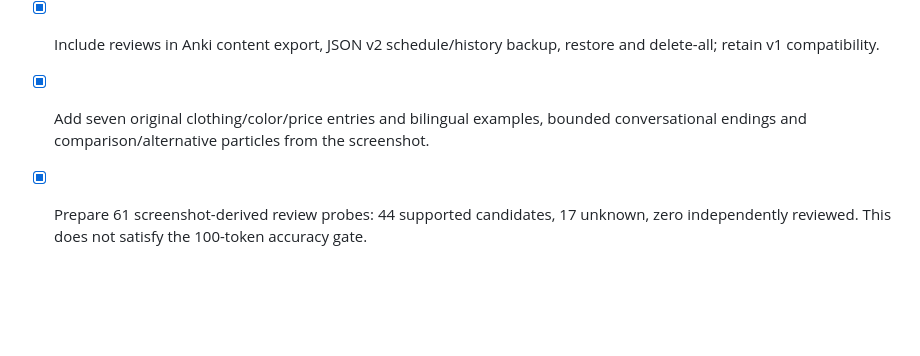
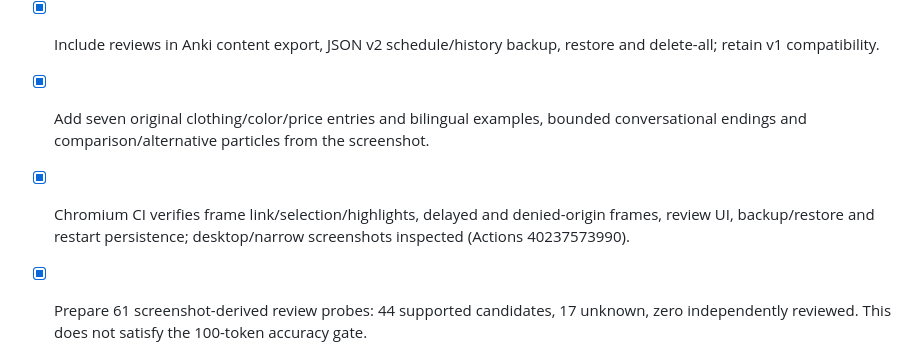
Before and after one commit to dsuyu1/softgloss, a Markdown page: docs/PROJECT.md, the part around the change. Rendered like a GitHub page; blank space fills up the shorter version.

```diff
--- a/docs/PROJECT.md
+++ b/docs/PROJECT.md
@@ -194,6 +194,7 @@ Next implementation: improve supported grammar/inflection coverage against the i
 - [x] Add entry-specific review saving, due queue, answer reveal, four ratings/intervals, suspend/resume/removal and serialized stale-answer protection.
 - [x] Include reviews in Anki content export, JSON v2 schedule/history backup, restore and delete-all; retain v1 compatibility.
 - [x] Add seven original clothing/color/price entries and bilingual examples, bounded conversational endings and comparison/alternative particles from the screenshot.
+- [x] Chromium CI verifies frame link/selection/highlights, delayed and denied-origin frames, review UI, backup/restore and restart persistence; desktop/narrow screenshots inspected (Actions 40237573990).
 - [x] Prepare 61 screenshot-derived review probes: 44 supported candidates, 17 unknown, zero independently reviewed. This does not satisfy the 100-token accuracy gate.
 - [ ] Verify actual Naver Café article with the learner; independently review new Korean analyses/examples and remaining unknowns.
 - [ ] Complete manual accessibility/zoom, learner hardware profiling and real Anki import; parameter optimization, deck collections and live Anki sync remain future scope.
```
Also changed, not shown: docs/VALIDATION.md (+3 -1 lines).
